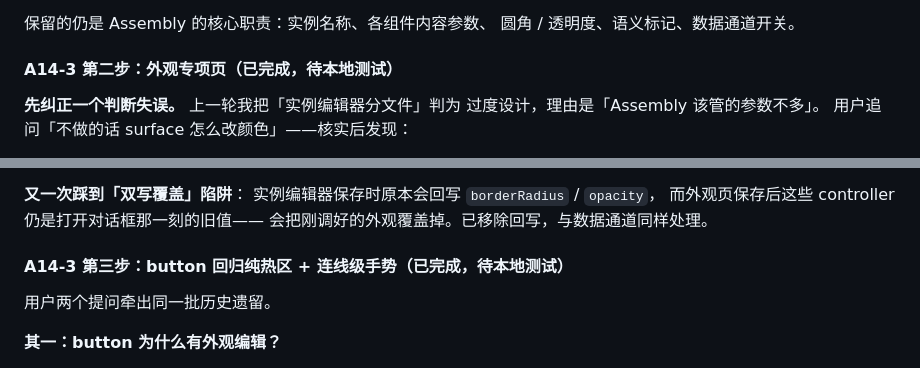
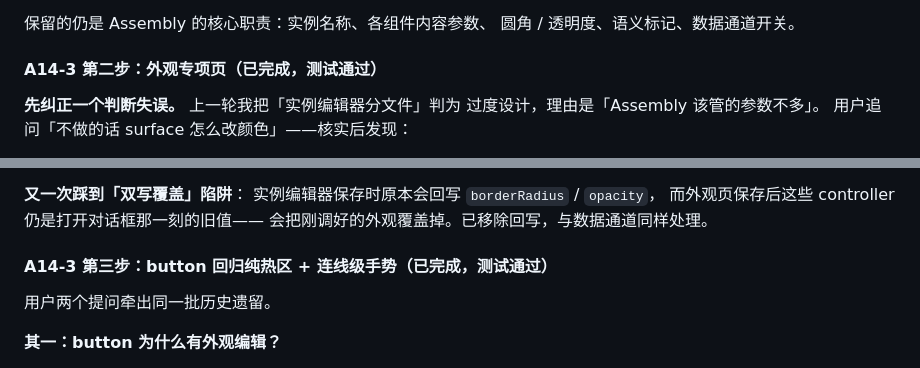
Before and after one commit to xkst-ljq/LLM_project, a Markdown page: ASSEMBLY_IMPLEMENTATION_TRACKER.md, 2 parts joined by grey strips. GitHub-like rendering.

Commit message:
A14-3 全部子步骤标记测试通过
Co-authored-by: arena-agent <297053741+arena-agent@users.noreply.github.com>

```diff
--- a/ASSEMBLY_IMPLEMENTATION_TRACKER.md
+++ b/ASSEMBLY_IMPLEMENTATION_TRACKER.md
@@ -538,7 +538,7 @@ select 的选项列表**两边都能编**（选项内容随剧情而定，属卡
 保留的仍是 Assembly 的核心职责：实例名称、各组件内容参数、
 圆角 / 透明度、语义标记、数据通道开关。
 
-#### A14-3 第二步：外观专项页（已完成，待本地测试）
+#### A14-3 第二步：外观专项页（已完成，测试通过）
 
 **先纠正一个判断失误。** 上一轮我把「实例编辑器分文件」判为
 过度设计，理由是「Assembly 该管的参数不多」。
@@ -582,7 +582,7 @@ surface 只能改圆角与透明度，颜色 / 材质 / 形状全改不了；
 而外观页保存后这些 controller 仍是打开对话框那一刻的旧值——
 会把刚调好的外观覆盖掉。已移除回写，与数据通道同样处理。
 
-#### A14-3 第三步：button 回归纯热区 + 连线级手势（已完成，待本地测试）
+#### A14-3 第三步：button 回归纯热区 + 连线级手势（已完成，测试通过）
 
 用户两个提问牵出同一批历史遗留。
 
```
